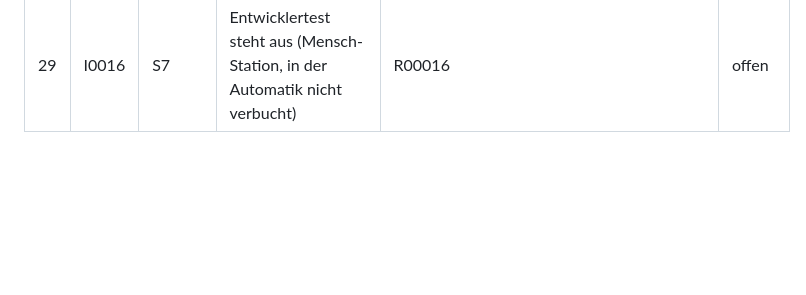
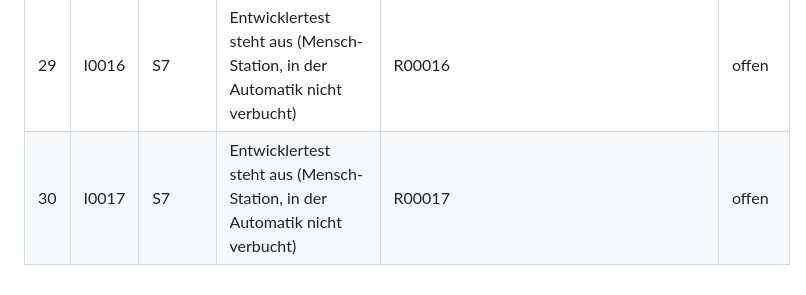
Before and after one commit to stho32/kanbanD, a Markdown page: kanbanD-anmerkungen.md, the part around the change. Rendered like a GitHub page; blank space fills up the shorter version.

Commit message:
[R00017] Anmerkung: Entwicklertest I0017 steht aus
Co-Authored-By: Claude Opus 5.5 (1M context) <noreply@anthropic.com>

```diff
--- a/kanbanD-anmerkungen.md
+++ b/kanbanD-anmerkungen.md
@@ -33,3 +33,4 @@ Gesammelt im Lauf `/anwendung` (Automatik auf Auftrag vom 2026-10-18: Mensch-Sta
 | 27 | I0014 | S8 | Abschluss R00014 lief trotz „E2E rot“ (Gate-Ausgabe durch grep verschluckt, Exit-Code verloren); Ursache war ein Aufräum-Wettlauf in e2e/tests/hilfen.js, kein Fehler der Anwendung — behoben, Kette mit pipefail gesichert | 381fa74 | offen |
 | 28 | I0015 | S7 | Entwicklertest steht aus (Mensch-Station, in der Automatik nicht verbucht) | R00015 | offen |
 | 29 | I0016 | S7 | Entwicklertest steht aus (Mensch-Station, in der Automatik nicht verbucht) | R00016 | offen |
+| 30 | I0017 | S7 | Entwicklertest steht aus (Mensch-Station, in der Automatik nicht verbucht) | R00017 | offen |
```
